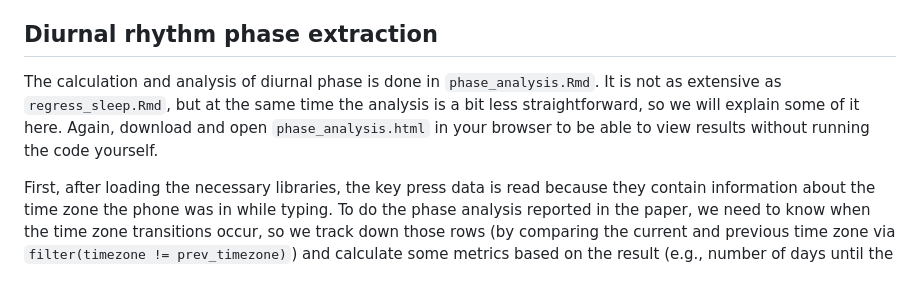
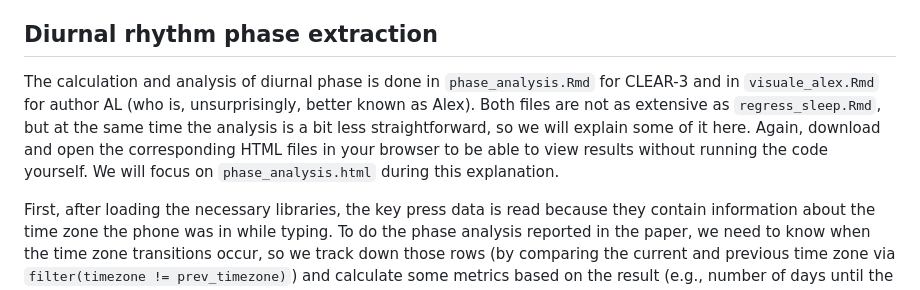
Before and after one commit to Valkje/graph-svd, a Markdown page: README.md, the part around the change. Drawn GitHub-style.

```diff
--- a/README.md
+++ b/README.md
@@ -130,7 +130,7 @@ To view the results without running the notebook yourself, you can download `reg
 
 ## Diurnal rhythm phase extraction
 
-The calculation and analysis of diurnal phase is done in `phase_analysis.Rmd`. It is not as extensive as `regress_sleep.Rmd`, but at the same time the analysis is a bit less straightforward, so we will explain some of it here. Again, download and open `phase_analysis.html` in your browser to be able to view results without running the code yourself.
+The calculation and analysis of diurnal phase is done in `phase_analysis.Rmd` for CLEAR-3 and in `visuale_alex.Rmd` for author AL (who is, unsurprisingly, better known as Alex). Both files are not as extensive as `regress_sleep.Rmd`, but at the same time the analysis is a bit less straightforward, so we will explain some of it here. Again, download and open the corresponding HTML files in your browser to be able to view results without running the code yourself. We will focus on `phase_analysis.html` during this explanation.
 
 First, after loading the necessary libraries, the key press data is read because they contain information about the time zone the phone was in while typing. To do the phase analysis reported in the paper, we need to know when the time zone transitions occur, so we track down those rows (by comparing the current and previous time zone via `filter(timezone != prev_timezone)`) and calculate some metrics based on the result (e.g., number of days until the next transition). All of this occurs within-participants, of course.
 
```
